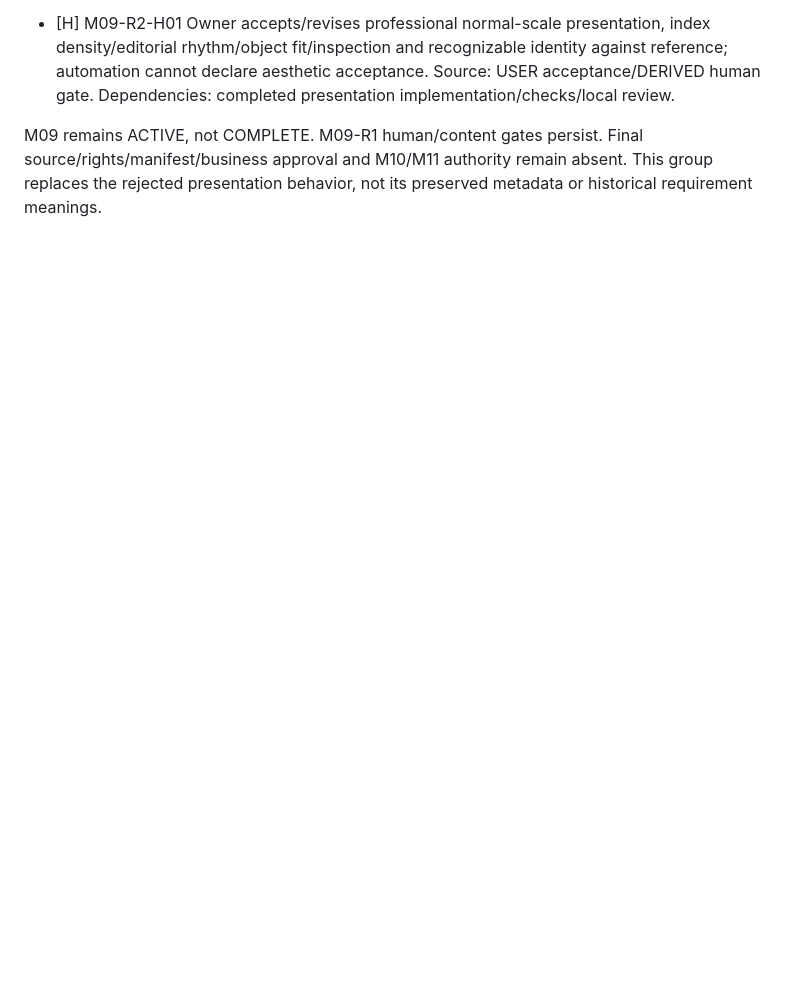
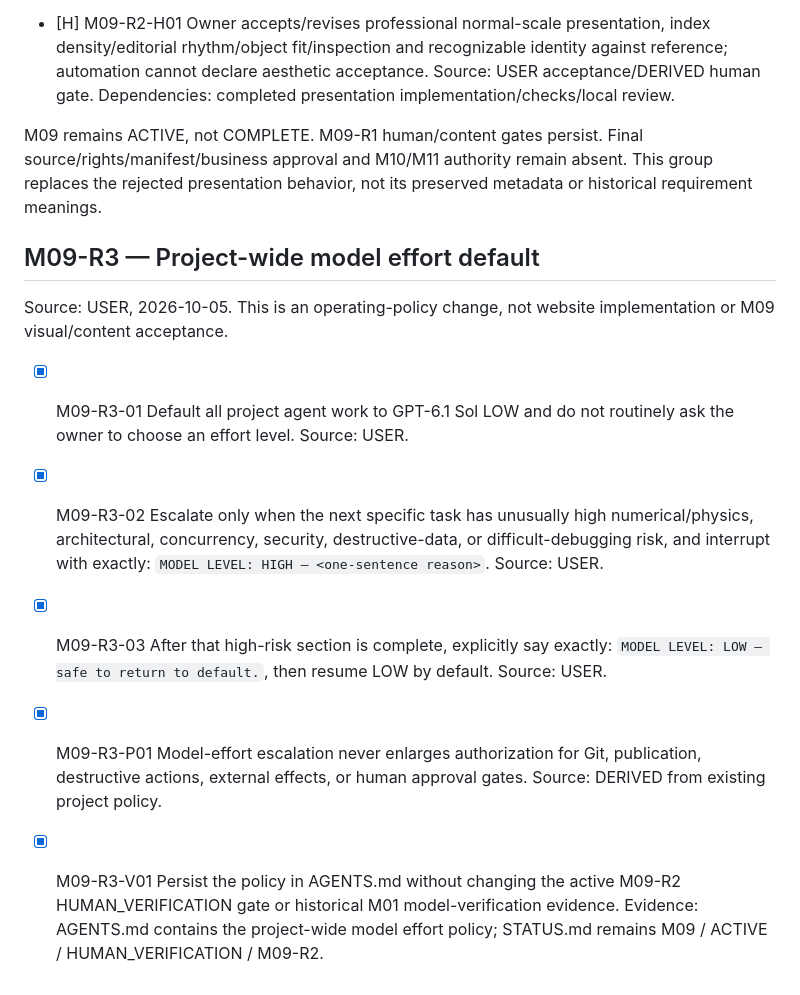
Before and after one commit to HurlyBurly91/jordannesbitt.com, a Markdown page: TASKS.md, the part around the change. Drawn GitHub-style; blank space fills up the shorter version.

Commit message:
Set project model effort default to Sol LOW

```diff
--- a/TASKS.md
+++ b/TASKS.md
@@ -124,3 +124,18 @@ Reconstruction:4491ff0 origin/development/protected refs match; no tracked chang
   Source: USER acceptance/DERIVED human gate. Dependencies: completed presentation implementation/checks/local review.
 
 M09 remains ACTIVE, not COMPLETE. M09-R1 human/content gates persist. Final source/rights/manifest/business approval and M10/M11 authority remain absent. This group replaces the rejected presentation behavior, not its preserved metadata or historical requirement meanings.
+
+## M09-R3 — Project-wide model effort default
+
+Source: USER, 2026-10-05. This is an operating-policy change, not website implementation or M09 visual/content acceptance.
+
+- [x] M09-R3-01 Default all project agent work to GPT-6.1 Sol LOW and do not routinely ask the owner to choose an effort level.
+  Source: USER.
+- [x] M09-R3-02 Escalate only when the next specific task has unusually high numerical/physics, architectural, concurrency, security, destructive-data, or difficult-debugging risk, and interrupt with exactly: `MODEL LEVEL: HIGH — <one-sentence reason>`.
+  Source: USER.
+- [x] M09-R3-03 After that high-risk section is complete, explicitly say exactly: `MODEL LEVEL: LOW — safe to return to default.`, then resume LOW by default.
+  Source: USER.
+- [x] M09-R3-P01 Model-effort escalation never enlarges authorization for Git, publication, destructive actions, external effects, or human approval gates.
+  Source: DERIVED from existing project policy.
+- [x] M09-R3-V01 Persist the policy in AGENTS.md without changing the active M09-R2 HUMAN_VERIFICATION gate or historical M01 model-verification evidence.
+  Evidence: AGENTS.md contains the project-wide model effort policy; STATUS.md remains M09 / ACTIVE / HUMAN_VERIFICATION / M09-R2.
```
Also changed, not shown: AGENTS.md (+18 -0 lines).
